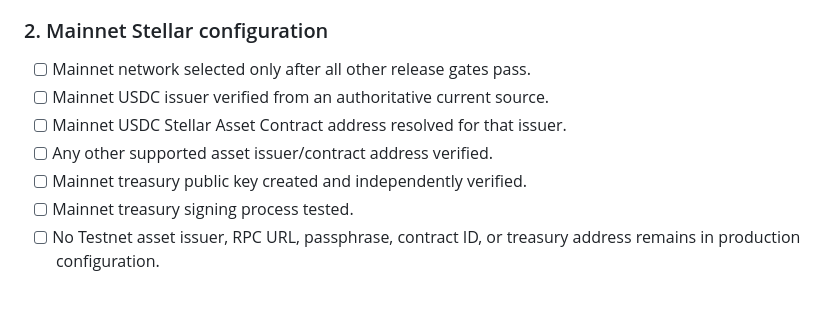
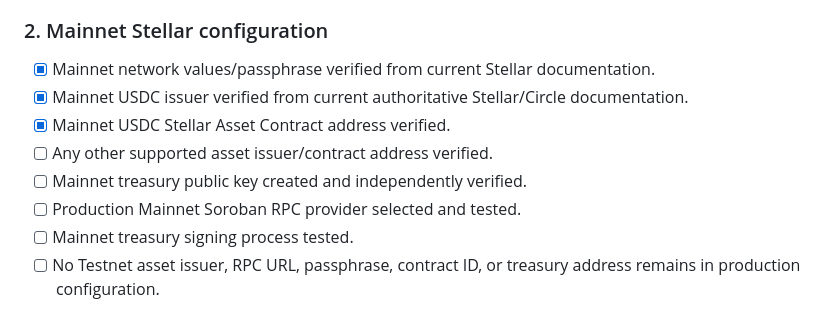
Before and after one commit to samboenough25-eng/liholiswano-v2-contract, a Markdown page: docs/MAINNET-READINESS.md, the part around the change. Rendered like a GitHub page.

Commit message:
Record verified Mainnet Stellar preparation gates

```diff
--- a/docs/MAINNET-READINESS.md
+++ b/docs/MAINNET-READINESS.md
@@ -33,11 +33,12 @@ This document is the release gate for moving Liholiswano from the verified Stell
 - [ ] Mainnet contract read/invoke smoke tests pass.
 
 ### 2. Mainnet Stellar configuration
-- [ ] Mainnet network selected only after all other release gates pass.
-- [ ] Mainnet USDC issuer verified from an authoritative current source.
-- [ ] Mainnet USDC Stellar Asset Contract address resolved for that issuer.
+- [x] Mainnet network values/passphrase verified from current Stellar documentation.
+- [x] Mainnet USDC issuer verified from current authoritative Stellar/Circle documentation.
+- [x] Mainnet USDC Stellar Asset Contract address verified.
 - [ ] Any other supported asset issuer/contract address verified.
 - [ ] Mainnet treasury public key created and independently verified.
+- [ ] Production Mainnet Soroban RPC provider selected and tested.
 - [ ] Mainnet treasury signing process tested.
 - [ ] No Testnet asset issuer, RPC URL, passphrase, contract ID, or treasury address remains in production configuration.
 
```
